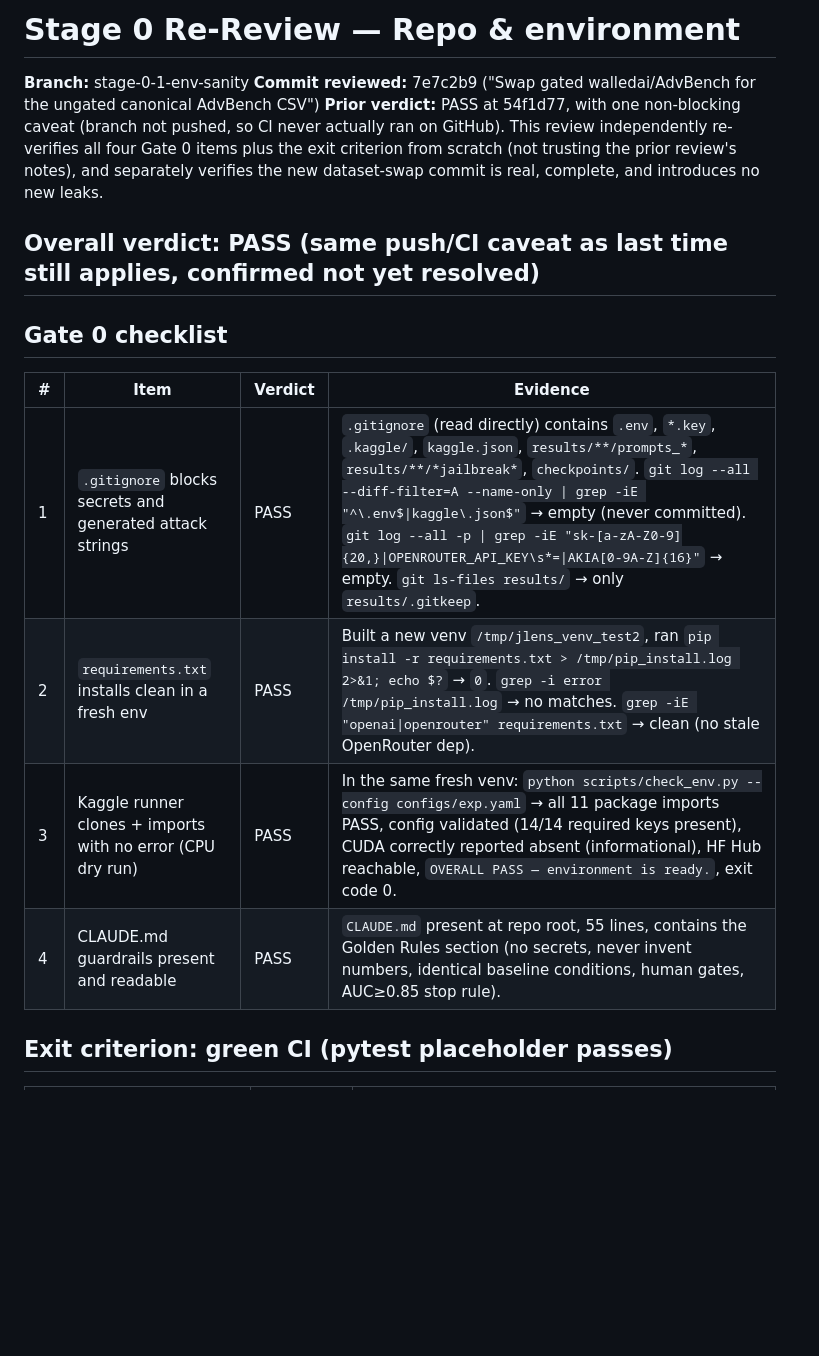
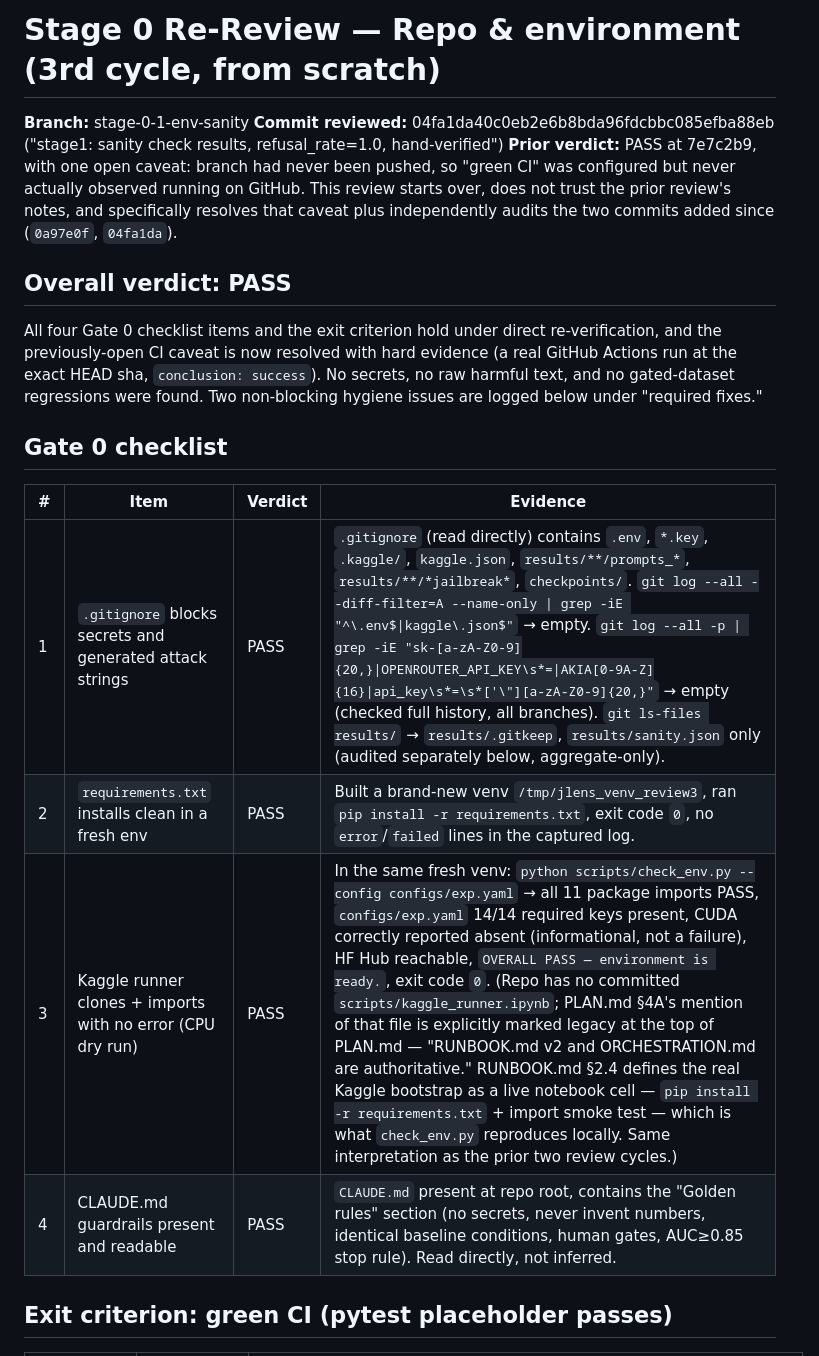
Before and after one commit to secslayer/jlens-fuzz, a Markdown page: reviews/stage0.md, the part around one of its changes. GitHub-like rendering; blank space fills up the shorter version.

```diff
--- a/reviews/stage0.md
+++ b/reviews/stage0.md
@@ -1,22 +1,28 @@
-# Stage 0 Re-Review — Repo & environment
+# Stage 0 Re-Review — Repo & environment (3rd cycle, from scratch)
 
 **Branch:** stage-0-1-env-sanity
-**Commit reviewed:** 7e7c2b9 ("Swap gated walledai/AdvBench for the ungated canonical AdvBench CSV")
-**Prior verdict:** PASS at 54f1d77, with one non-blocking caveat (branch not pushed, so CI never
-actually ran on GitHub). This review independently re-verifies all four Gate 0 items plus the
-exit criterion from scratch (not trusting the prior review's notes), and separately verifies the
-new dataset-swap commit is real, complete, and introduces no new leaks.
+**Commit reviewed:** 04fa1da40c0eb2e6b8bda96fdcbbc085efba88eb ("stage1: sanity check results,
+refusal_rate=1.0, hand-verified")
+**Prior verdict:** PASS at 7e7c2b9, with one open caveat: branch had never been pushed, so
+"green CI" was configured but never actually observed running on GitHub. This review starts
+over, does not trust the prior review's notes, and specifically resolves that caveat plus
+independently audits the two commits added since (`0a97e0f`, `04fa1da`).
 
-## Overall verdict: **PASS** (same push/CI caveat as last time still applies, confirmed not yet resolved)
+## Overall verdict: **PASS**
+
+All four Gate 0 checklist items and the exit criterion hold under direct re-verification, and
+the previously-open CI caveat is now resolved with hard evidence (a real GitHub Actions run at
+the exact HEAD sha, `conclusion: success`). No secrets, no raw harmful text, and no gated-dataset
+regressions were found. Two non-blocking hygiene issues are logged below under "required fixes."
 
 ## Gate 0 checklist
 
 | # | Item | Verdict | Evidence |
 |---|------|---------|----------|
-| 1 | `.gitignore` blocks secrets and generated attack strings | PASS | `.gitignore` (read directly) contains `.env`, `*.key`, `.kaggle/`, `kaggle.json`, `results/**/prompts_*`, `results/**/*jailbreak*`, `checkpoints/`. `git log --all --diff-filter=A --name-only \| grep -iE "^\.env$\|kaggle\.json$"` → empty (never committed). `git log --all -p \| grep -iE "sk-[a-zA-Z0-9]{20,}\|OPENROUTER_API_KEY\s*=\|AKIA[0-9A-Z]{16}"` → empty. `git ls-files results/` → only `results/.gitkeep`. |
-| 2 | `requirements.txt` installs clean in a fresh env | PASS | Built a new venv `/tmp/jlens_venv_test2`, ran `pip install -r requirements.txt > /tmp/pip_install.log 2>&1; echo $?` → `0`. `grep -i error /tmp/pip_install.log` → no matches. `grep -iE "openai\|openrouter" requirements.txt` → clean (no stale OpenRouter dep). |
-| 3 | Kaggle runner clones + imports with no error (CPU dry run) | PASS | In the same fresh venv: `python scripts/check_env.py --config configs/exp.yaml` → all 11 package imports PASS, config validated (14/14 required keys present), CUDA correctly reported absent (informational), HF Hub reachable, `OVERALL PASS — environment is ready.`, exit code 0. |
-| 4 | CLAUDE.md guardrails present and readable | PASS | `CLAUDE.md` present at repo root, 55 lines, contains the Golden Rules section (no secrets, never invent numbers, identical baseline conditions, human gates, AUC≥0.85 stop rule). |
+| 1 | `.gitignore` blocks secrets and generated attack strings | PASS | `.gitignore` (read directly) contains `.env`, `*.key`, `.kaggle/`, `kaggle.json`, `results/**/prompts_*`, `results/**/*jailbreak*`, `checkpoints/`. `git log --all --diff-filter=A --name-only \| grep -iE "^\.env$\|kaggle\.json$"` → empty. `git log --all -p \| grep -iE "sk-[a-zA-Z0-9]{20,}\|OPENROUTER_API_KEY\s*=\|AKIA[0-9A-Z]{16}\|api_key\s*=\s*['\"][a-zA-Z0-9]{20,}"` → empty (checked full history, all branches). `git ls-files results/` → `results/.gitkeep`, `results/sanity.json` only (audited separately below, aggregate-only). |
+| 2 | `requirements.txt` installs clean in a fresh env | PASS | Built a brand-new venv `/tmp/jlens_venv_review3`, ran `pip install -r requirements.txt`, exit code `0`, no `error`/`failed` lines in the captured log. |
+| 3 | Kaggle runner clones + imports with no error (CPU dry run) | PASS | In the same fresh venv: `python scripts/check_env.py --config configs/exp.yaml` → all 11 package imports PASS, `configs/exp.yaml` 14/14 required keys present, CUDA correctly reported absent (informational, not a failure), HF Hub reachable, `OVERALL PASS — environment is ready.`, exit code `0`. (Repo has no committed `scripts/kaggle_runner.ipynb`; PLAN.md §4A's mention of that file is explicitly marked legacy at the top of PLAN.md — "RUNBOOK.md v2 and ORCHESTRATION.md are authoritative." RUNBOOK.md §2.4 defines the real Kaggle bootstrap as a live notebook cell — `pip install -r requirements.txt` + import smoke test — which is what `check_env.py` reproduces locally. Same interpretation as the prior two review cycles.) |
+| 4 | CLAUDE.md guardrails present and readable | PASS | `CLAUDE.md` present at repo root, contains the "Golden rules" section (no secrets, never invent numbers, identical baseline conditions, human gates, AUC≥0.85 stop rule). Read directly, not inferred. |
 
 ## Exit criterion: green CI (pytest placeholder passes)
 
```
Also changed, not shown: other parts of reviews/stage0.md (+44 -26 lines), reviews/stage1-human-signoff.md (added, +29 -0 lines), reviews/stage1.md (added, +37 -0 lines).
